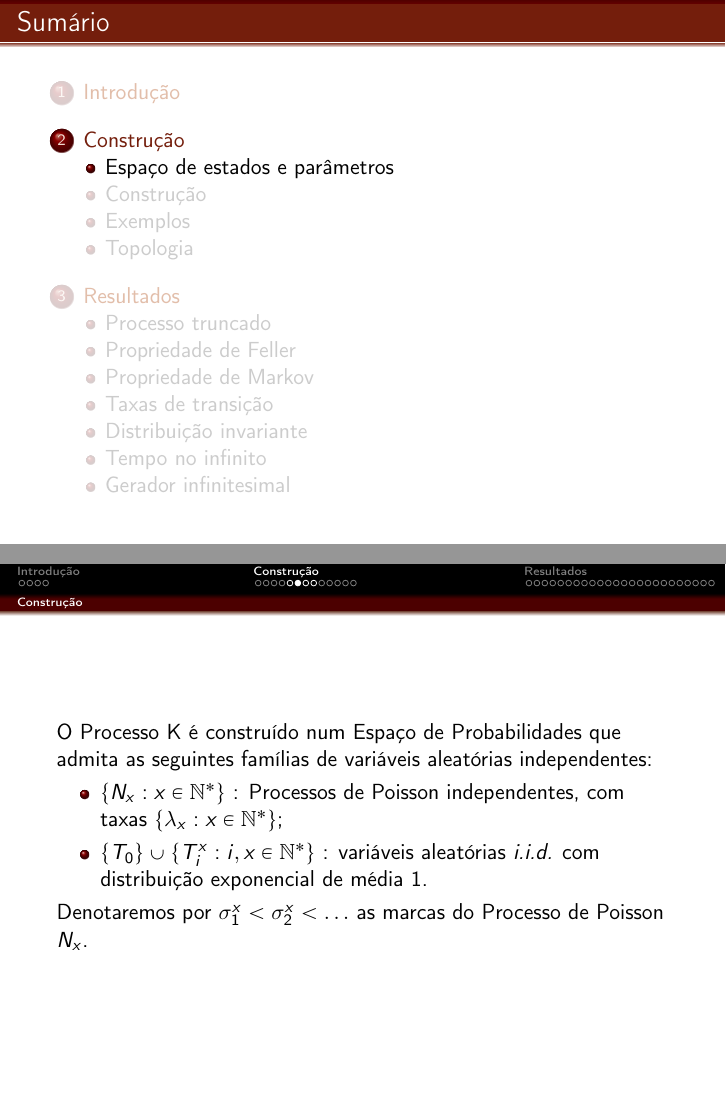
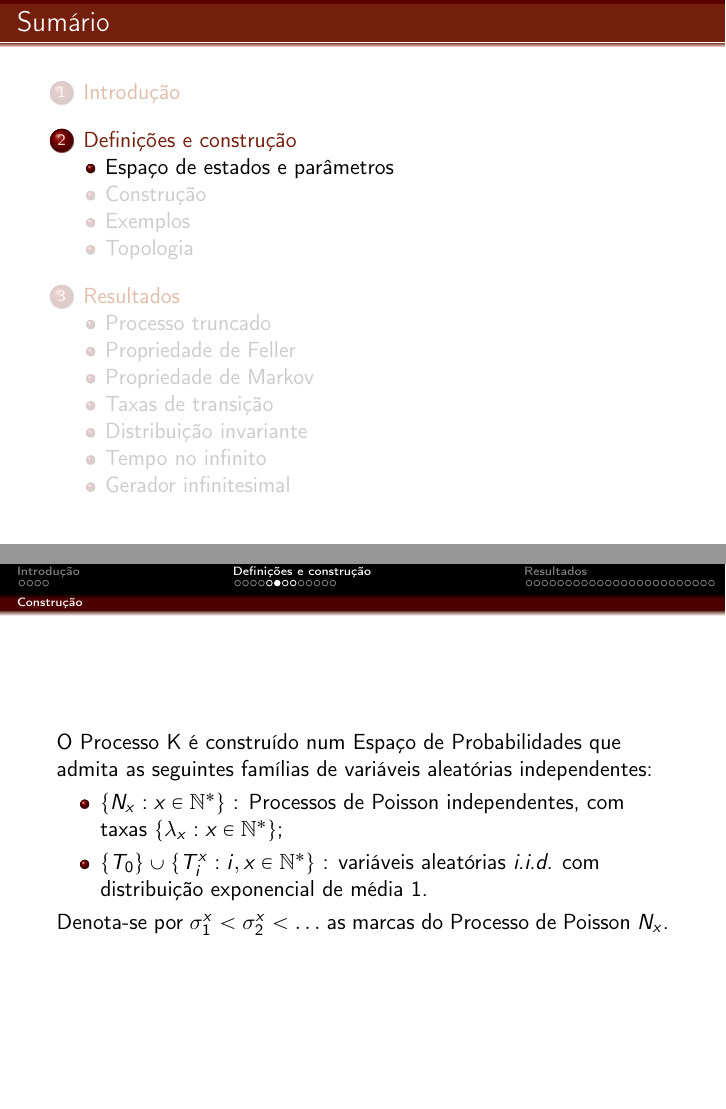
Before and after one commit to gabrielrcp/dissertacao, LaTeX slides (apresentacao/apresentacao.tex): pages 7 and 12 of 53, joined at a grey line. Compiled offline with pdfLaTeX.

Commit message:
Algumas correcoes.

```diff
--- a/apresentacao/apresentacao.tex
+++ b/apresentacao/apresentacao.tex
@@ -124,7 +124,7 @@
   \end{itemize}
 \end{frame}
 
-\section{Construção}
+\section{Definições e construção}
 
 \subsection{Espaço de estados e parâmetros}
 
@@ -191,7 +190,7 @@
     \emph{i.i.d.} com distribuição exponencial de média $1$.
   \end{itemize}
 
-  Denotaremos por $\sigma^x_1 < \sigma^x_2 < \ldots$ as marcas do
+  Denota-se por $\sigma^x_1 < \sigma^x_2 < \ldots$ as marcas do
   Processo de Poisson $N_x$.
 
 \end{frame}
```
Also changed, not shown: apresentacao/apresentacao.tex (11 more changed lines).
